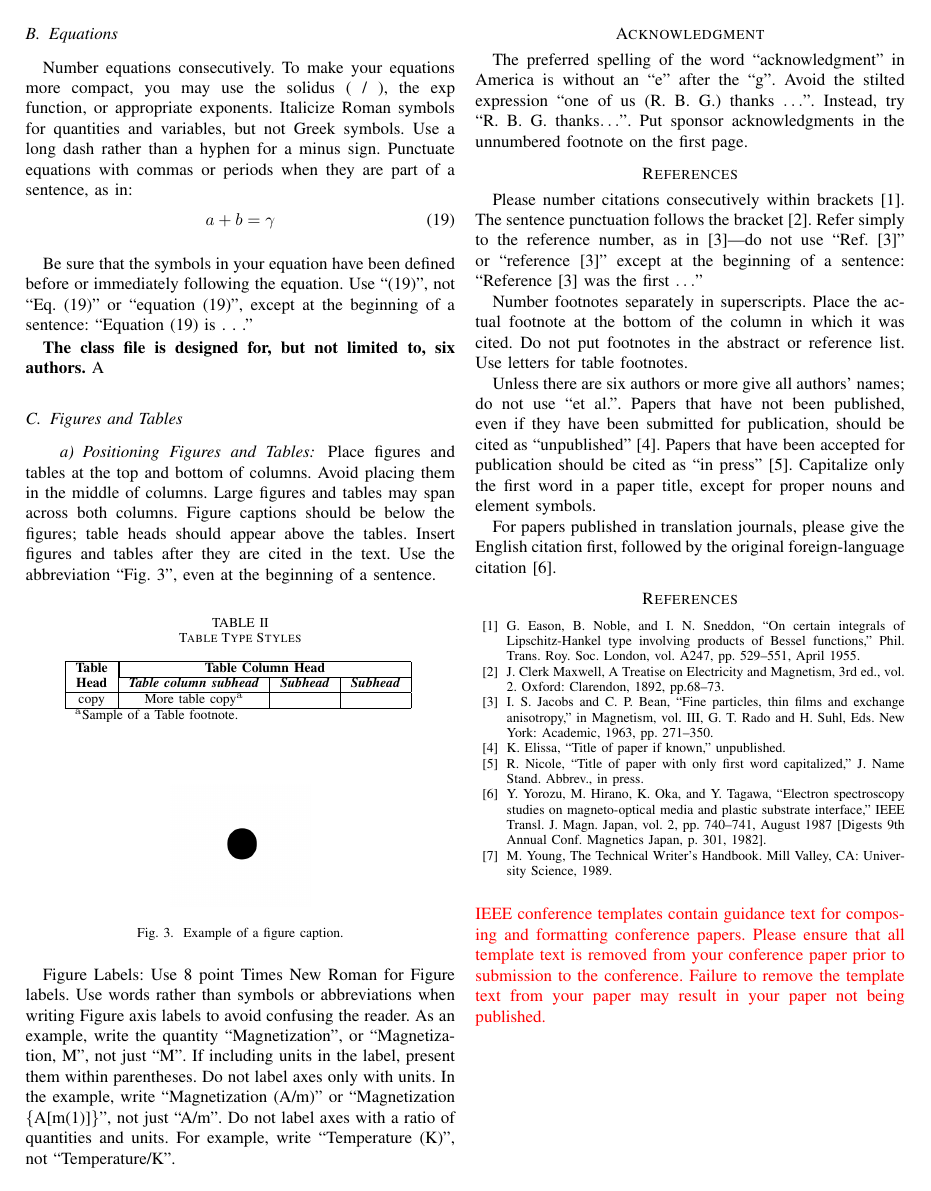
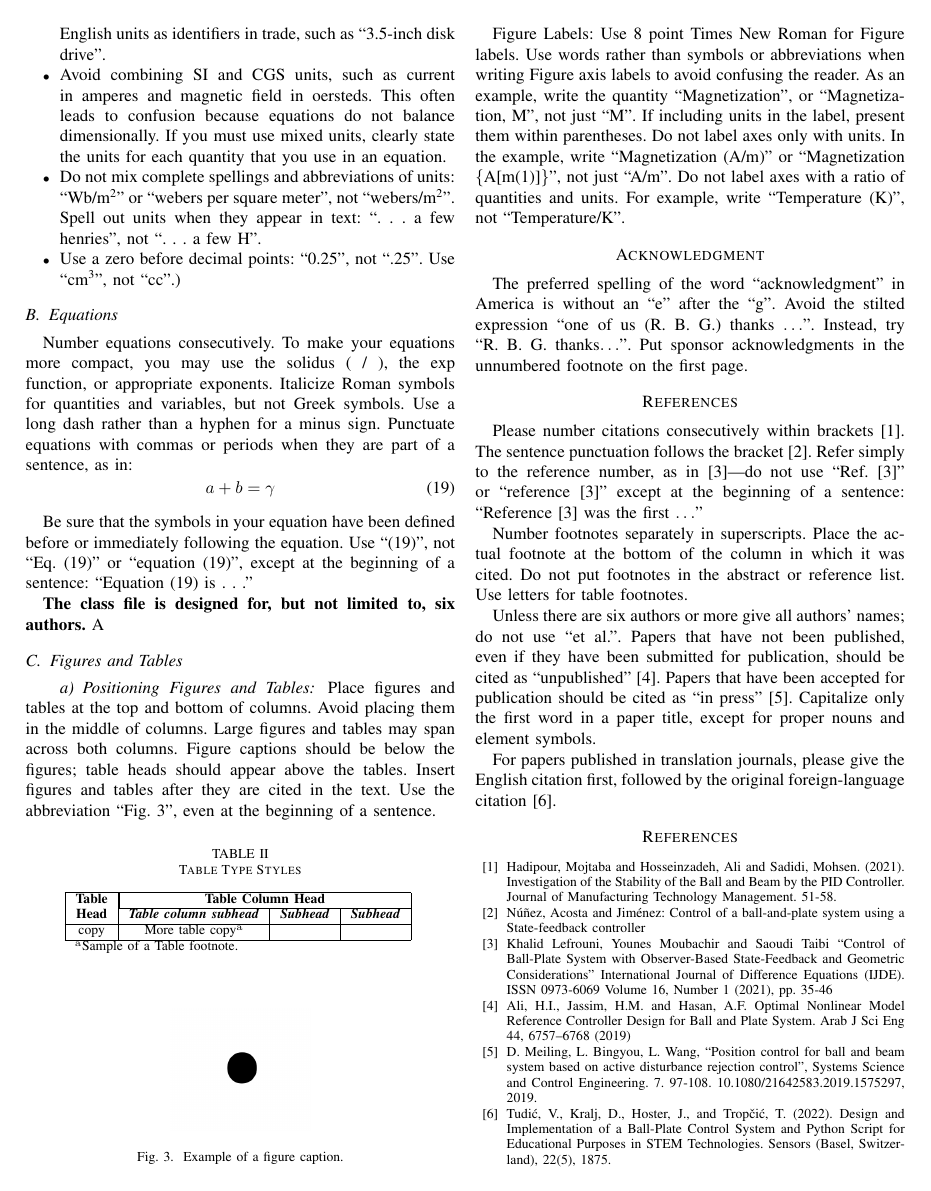
Before and after one commit to SameerTalwar/Control-of-Ball-Plate-System, a LaTeX paper (conference-latex-template_10-17-19/Conference-LaTeX-template_10-17-19/Control of BPS.tex): page 5 of 5 before the commit and page 5 of 6 after it. Compiled offline with pdfLaTeX; a missing font is replaced by an installed copy or a similar font; a LaTeX package or settings file that is missing is left out.

Commit message:
references

```diff
--- a/conference-latex-template_10-17-19/Conference-LaTeX-template_10-17-19/Control of BPS.tex
+++ b/conference-latex-template_10-17-19/Conference-LaTeX-template_10-17-19/Control of BPS.tex
@@ -381,10 +382,11 @@ For papers published in translation journals, please give the English
 citation first, followed by the original foreign-language citation \cite{b6}.
 
 \begin{thebibliography}{00}
-\bibitem{b1} G. Eason, B. Noble, and I. N. Sneddon, ``On certain integrals of Lipschitz-Hankel type involving products of Bessel functions,'' Phil. Trans. Roy. Soc. London, vol. A247, pp. 529--551, April 1955.
-\bibitem{b2} J. Clerk Maxwell, A Treatise on Electricity and Magnetism, 3rd ed., vol. 2. Oxford: Clarendon, 1892, pp.68--73.
-\bibitem{b3} I. S. Jacobs and C. P. Bean, ``Fine particles, thin films and exchange anisotropy,'' in Magnetism, vol. III, G. T. Rado and H. Suhl, Eds. New York: Academic, 1963, pp. 271--350.
-\bibitem{b4} K. Elissa, ``Title of paper if known,'' unpublished.
-\bibitem{b5} R. Nicole, ``Title of paper with only first word capitalized,'' J. Name Stand. Abbrev., in press.
-\bibitem{b6} Y. Yorozu, M. Hirano, K. Oka, and Y. Tagawa, ``Electron spectroscopy studies on magneto-optical media and plastic substrate interface,'' IEEE Transl. J. Magn. Japan, vol. 2, pp. 740--741, August 1987 [Digests 9th Annual Conf. Magnetics Japan, p. 301, 1982].
-\bibitem{b7} M. Young, The Technical Writer's Handbook. Mill Valley, CA: University Science, 1989.
+\bibitem{b1} Hadipour, Mojtaba and Hosseinzadeh, Ali and Sadidi, Mohsen. (2021). Investigation of the Stability of the Ball and Beam by the PID Controller. Journal of Manufacturing Technology Management. 51-58.
+\bibitem{b2} Núñez, Acosta and Jiménez: Control of a ball-and-plate system using a State-feedback controller
+\bibitem{b3}  Khalid Lefrouni, Younes Moubachir and Saoudi Taibi “Control of Ball-Plate System with Observer-Based State-Feedback and Geometric Considerations” International Journal of Difference Equations (IJDE). ISSN 0973-6069 Volume 16, Number 1 (2021), pp. 35-46
+\bibitem{b4}Ali, H.I., Jassim, H.M. and Hasan, A.F. Optimal Nonlinear Model Reference Controller Design for Ball and Plate System. Arab J Sci Eng 44, 6757–6768 (2019)
+\bibitem{b5} D. Meiling, L. Bingyou, L. Wang, “Position control for ball and beam system based on active disturbance rejection control”, Systems Science and Control Engineering. 7. 97-108. 10.1080/21642583.2019.1575297, 2019.
+\bibitem{b6} Tudić, V., Kralj, D., Hoster, J., and Tropčić, T. (2022). Design and Implementation of a Ball-Plate Control System and Python Script for Educational Purposes in STEM Technologies. Sensors (Basel, Switzerland), 22(5), 1875.
+\bibitem{b7} A. Mujadin and A. A. Pratama, “High precession resistive touch screen driver circuitry for ball on plate balancing systems,” 2017 International Symposium on Electronics and Smart Devices (ISESD), Yogyakarta, 2017, pp. 242-246
+\bibitem{b8} Chi-Cheng Cheng and Chen-Hsun Tsai, “Visual Servo Control for Balancing a Ball-Plate System,” International Journal of Mechanical Engineering and Robotics Research, Vol. 5, No. 1, pp. 28-32, January 2016
```
Also changed, not shown: conference-latex-template_10-17-19/Conference-LaTeX-template_10-17-19/Control of BPS.pdf, conference-latex-template_10-17-19/Conference-LaTeX-template_10-17-19/Control of BPS.tex (18 more changed lines), 1 other file.
